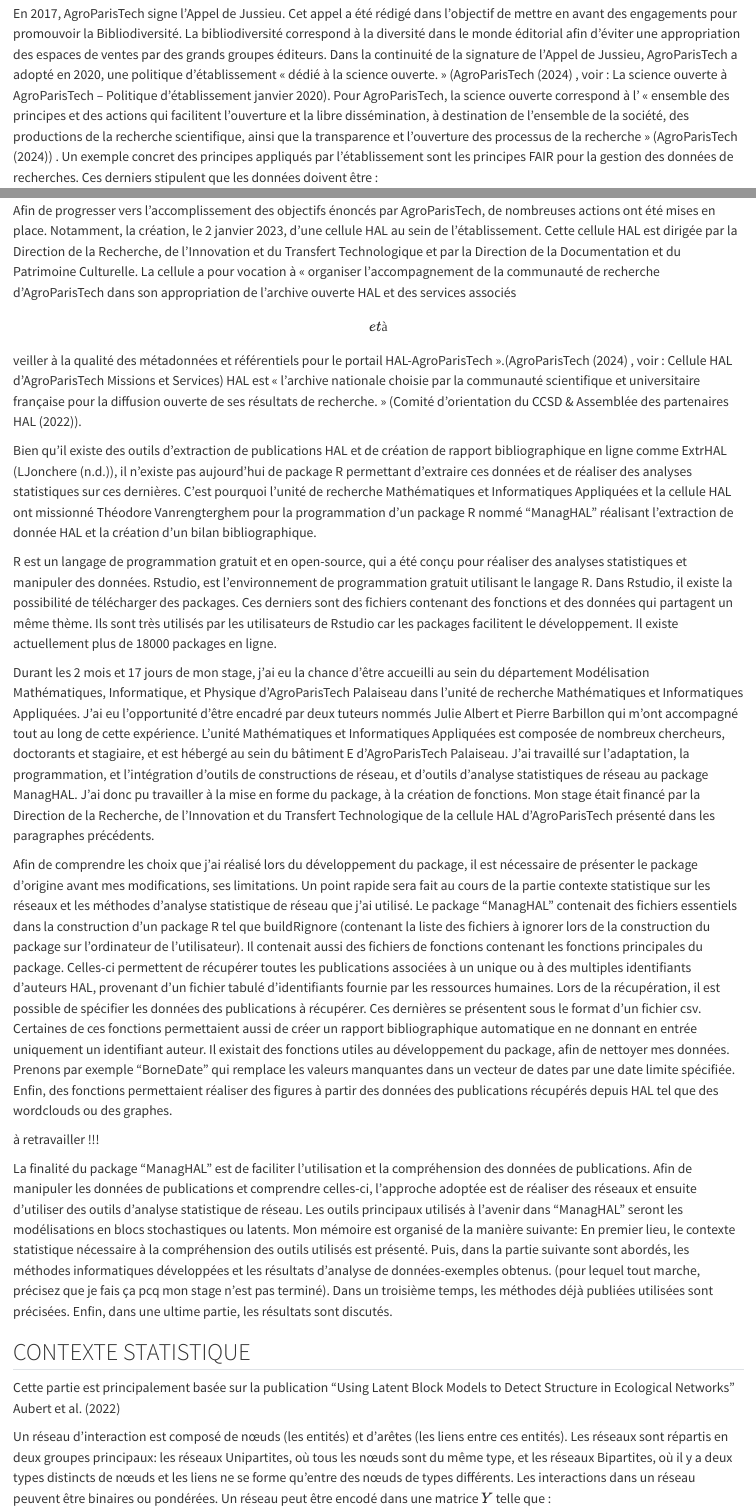
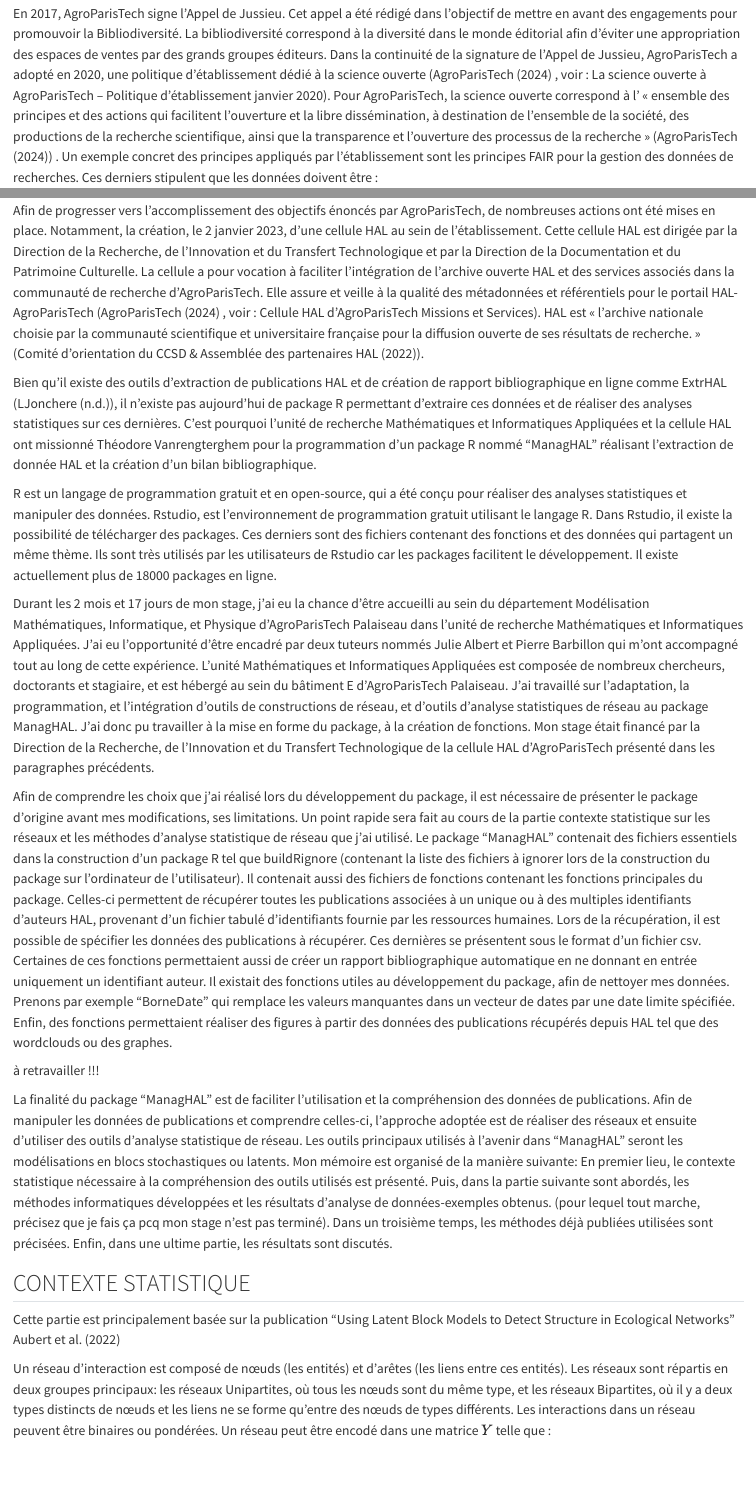
Before and after one commit to MartinAmiens/Internship-Report-Quarto, a Quarto document (index.qmd): the page in a window 1100 px wide, from 520 px down, and a second part further down, joined at a grey line. Rendered offline with R 4.5, knitr and Pandoc in place of Quarto, with nearby package versions; long lines of code are wrapped.

Commit message:
legere modifs intro

```diff
--- a/index.qmd
+++ b/index.qmd
@@ -29,14 +29,14 @@
 
 ## INTRODUCTION
 
-En 2017, AgroParisTech signe l’Appel de Jussieu. Cet appel a été rédigé dans l’objectif de mettre en avant des engagements pour promouvoir la Bibliodiversité. La bibliodiversité correspond à la diversité dans le monde éditorial afin d’éviter une appropriation des espaces de ventes par des grands groupes éditeurs. Dans la continuité de la signature de l’Appel de Jussieu, AgroParisTech a adopté en 2020, une politique d’établissement « dédié à la science ouverte. » (@science-ouverte , voir : La science ouverte à AgroParisTech – Politique d’établissement janvier 2020). Pour AgroParisTech, la science ouverte correspond à l’ « ensemble des principes et des actions qui facilitent l’ouverture et la libre dissémination, à destination de l’ensemble de la société, des productions de la recherche scientifique, ainsi que la transparence et l’ouverture des processus de la recherche » (@science-ouverte) . Un exemple concret des principes appliqués par l’établissement sont les principes FAIR pour la gestion des données de recherches. Ces derniers stipulent que les données doivent être :
+En 2017, AgroParisTech signe l’Appel de Jussieu. Cet appel a été rédigé dans l’objectif de mettre en avant des engagements pour promouvoir la Bibliodiversité. La bibliodiversité correspond à la diversité dans le monde éditorial afin d’éviter une appropriation des espaces de ventes par des grands groupes éditeurs. Dans la continuité de la signature de l’Appel de Jussieu, AgroParisTech a adopté en 2020, une politique d’établissement dédié à la science ouverte (@science-ouverte , voir : La science ouverte à AgroParisTech – Politique d’établissement janvier 2020). Pour AgroParisTech, la science ouverte correspond à l’ « ensemble des principes et des actions qui facilitent l’ouverture et la libre dissémination, à destination de l’ensemble de la société, des productions de la recherche scientifique, ainsi que la transparence et l’ouverture des processus de la recherche » (@science-ouverte) . Un exemple concret des principes appliqués par l’établissement sont les principes FAIR pour la gestion des données de recherches. Ces derniers stipulent que les données doivent être :
 
 -   Findable : facilement trouvable.
 -   Accessible : avec des conditions d’accès clairement définies.
 -   Interoperable : intégrable et capable d’interagir avec d’autres outils extérieurs ou données.
 -   Reusable : réutilisables, avec toutes les informations nécessaires à la compréhension de ces dernières et au cadre d’utilisation autorisé par les auteurs.
 
-Afin de progresser vers l’accomplissement des objectifs énoncés par AgroParisTech, de nombreuses actions ont été mises en place. Notamment, la création, le 2 janvier 2023, d’une cellule HAL au sein de l’établissement. Cette cellule HAL est dirigée par la Direction de la Recherche, de l’Innovation et du Transfert Technologique et par la Direction de la Documentation et du Patrimoine Culturelle. La cellule a pour vocation à « organiser l’accompagnement de la communauté de recherche d’AgroParisTech dans son appropriation de l’archive ouverte HAL et des services associés \[et à\] veiller à la qualité des métadonnées et référentiels pour le portail HAL-AgroParisTech ».(@science-ouverte , voir : Cellule HAL d'AgroParisTech Missions et Services) HAL est « l’archive nationale choisie par la communauté scientifique et universitaire française pour la diffusion ouverte de ses résultats de recherche. » (@declaration-hal).
+Afin de progresser vers l’accomplissement des objectifs énoncés par AgroParisTech, de nombreuses actions ont été mises en place. Notamment, la création, le 2 janvier 2023, d’une cellule HAL au sein de l’établissement. Cette cellule HAL est dirigée par la Direction de la Recherche, de l’Innovation et du Transfert Technologique et par la Direction de la Documentation et du Patrimoine Culturelle. La cellule a pour vocation à faciliter l'intégration de l'archive ouverte HAL et des services associés dans la communauté de recherche d'AgroParisTech. Elle assure et veille à la qualité des métadonnées et référentiels pour le portail HAL-AgroParisTech (@science-ouverte , voir : Cellule HAL d'AgroParisTech Missions et Services). HAL est « l’archive nationale choisie par la communauté scientifique et universitaire française pour la diffusion ouverte de ses résultats de recherche. » (@declaration-hal).
 
 Bien qu’il existe des outils d’extraction de publications HAL et de création de rapport bibliographique en ligne comme ExtrHAL (@extrhal), il n’existe pas aujourd’hui de package R permettant d’extraire ces données et de réaliser des analyses statistiques sur ces dernières. C’est pourquoi l’unité de recherche Mathématiques et Informatiques Appliquées et la cellule HAL ont missionné Théodore Vanrengterghem pour la programmation d’un package R nommé "ManagHAL" réalisant l’extraction de donnée HAL et la création d’un bilan bibliographique.
 
```
Also changed, not shown: 2 other files.
